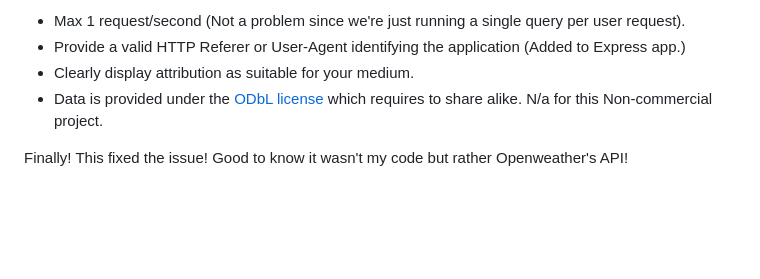
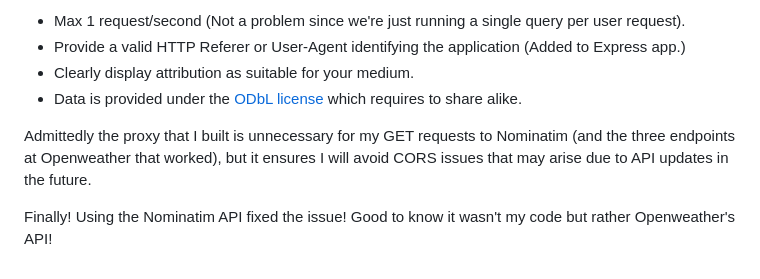
Before and after one commit to phillipashford/weather-tracker, a Markdown page: README.md, the part around the change printed below. GitHub-like rendering; blank space fills up the shorter version.

```diff
--- a/README.md
+++ b/README.md
@@ -184,6 +184,8 @@ Nominatim is free to use so long as one meets the requirements of their [usage p
 - Max 1 request/second (Not a problem since we're just running a single query per user request).
 - Provide a valid HTTP Referer or User-Agent identifying the application (Added to Express app.)
 - Clearly display attribution as suitable for your medium.
-- Data is provided under the [ODbL license](https://opendatacommons.org/licenses/odbl/) which requires to share alike. N/a for this Non-commercial project.
+- Data is provided under the [ODbL license](https://opendatacommons.org/licenses/odbl/) which requires to share alike.
 
-Finally! This fixed the issue! Good to know it wasn't my code but rather Openweather's API!
+Admittedly the proxy that I built is unnecessary for my GET requests to Nominatim (and the three endpoints at Openweather that worked), but it ensures I will avoid CORS issues that may arise due to API updates in the future.
+
+Finally! Using the Nominatim API fixed the issue! Good to know it wasn't my code but rather Openweather's API!
```
Also changed, not shown: other parts of README.md (+1 -1 lines).
